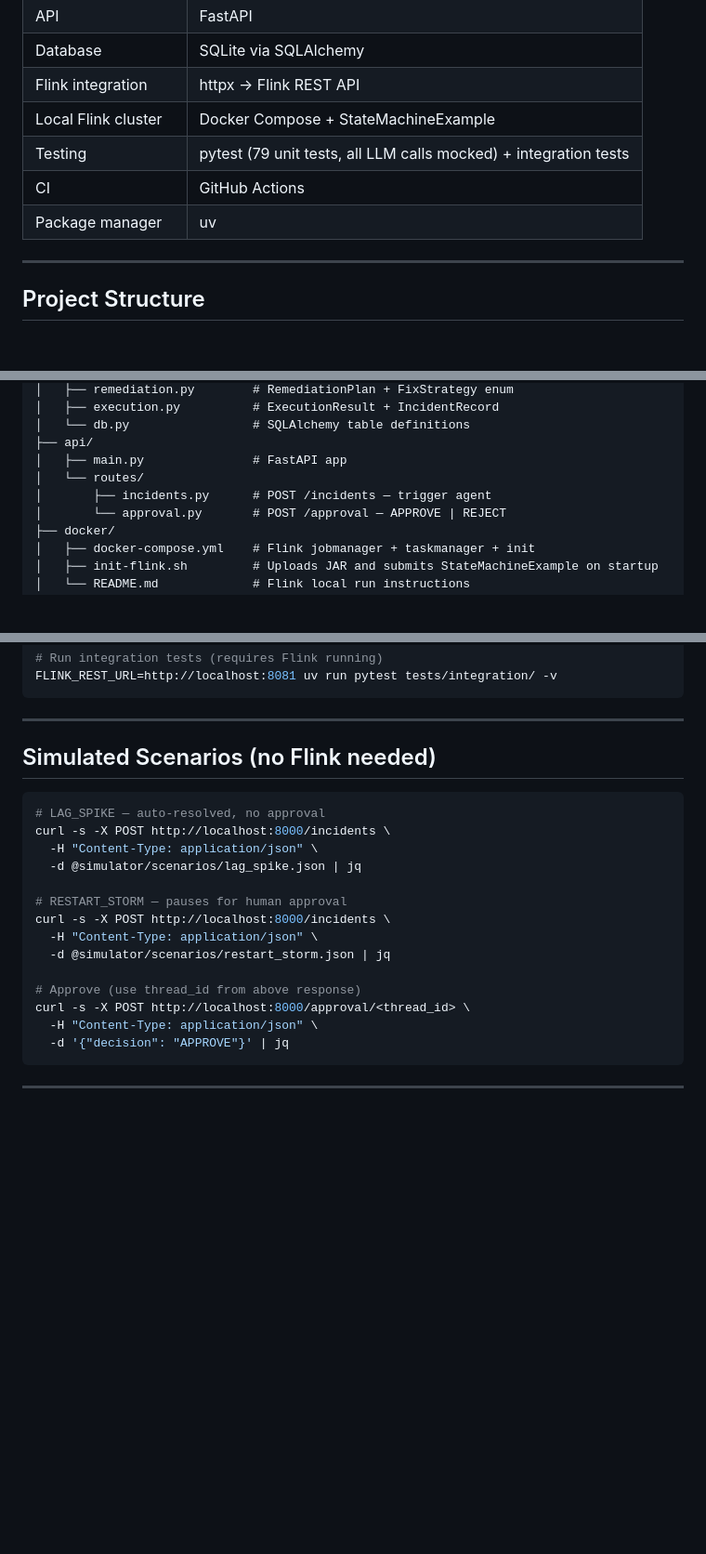
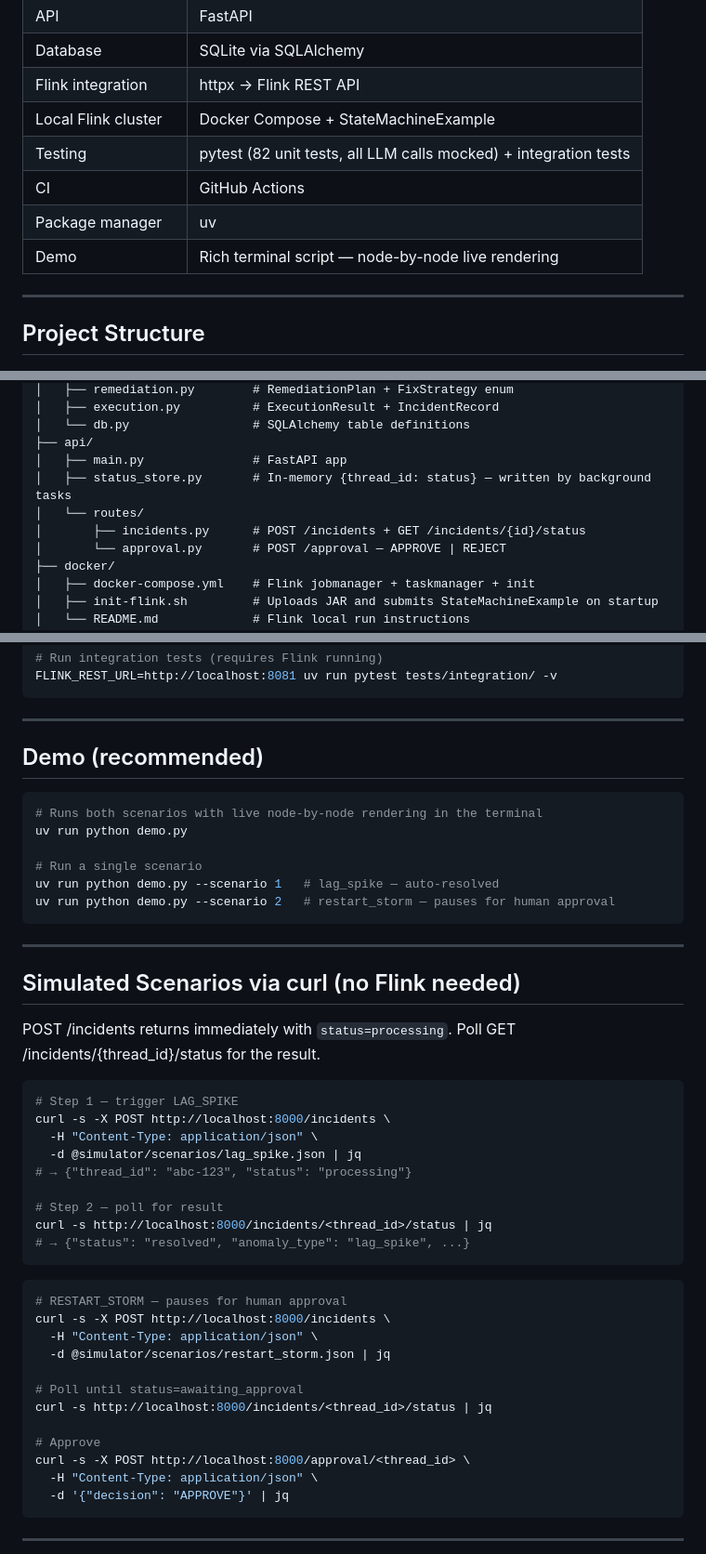
Before and after one commit to rajuclh-ai/ai-systems-engineering, a Markdown page: self-healing-pipeline-agent/README.md, 3 parts joined by grey strips. Shown at 93% size. Drawn GitHub-style; blank space fills up the shorter version.

Commit message:
Update README for Gap 2, async API, and demo script
- Tech stack: updated test count to 82, added Rich demo entry
- Project structure: added status_store.py and demo.py
- Simulated Scenarios: updated curl flow for fire-and-return API (POST → poll)
- Added Demo section with uv run python demo.py instructions
- GET /incidents/{id}/status response example shows nodes_completed

Co-Authored-By: Claude Sonnet 4.6 <noreply@anthropic.com>

````diff
--- a/self-healing-pipeline-agent/README.md
+++ b/self-healing-pipeline-agent/README.md
@@ -143,9 +143,10 @@ Risk score > 0.7 → Human approval required before execution.
 | Database | SQLite via SQLAlchemy |
 | Flink integration | httpx → Flink REST API |
 | Local Flink cluster | Docker Compose + StateMachineExample |
-| Testing | pytest (79 unit tests, all LLM calls mocked) + integration tests |
+| Testing | pytest (82 unit tests, all LLM calls mocked) + integration tests |
 | CI | GitHub Actions |
 | Package manager | uv |
+| Demo | Rich terminal script — node-by-node live rendering |
 
 ---
 
@@ -174,8 +175,9 @@ self-healing-pipeline-agent/
 │   └── db.py                 # SQLAlchemy table definitions
 ├── api/
 │   ├── main.py               # FastAPI app
+│   ├── status_store.py       # In-memory {thread_id: status} — written by background tasks
 │   └── routes/
-│       ├── incidents.py      # POST /incidents — trigger agent
+│       ├── incidents.py      # POST /incidents + GET /incidents/{id}/status
 │       └── approval.py       # POST /approval — APPROVE | REJECT
 ├── docker/
 │   ├── docker-compose.yml    # Flink jobmanager + taskmanager + init
@@ -289,20 +292,46 @@ FLINK_REST_URL=http://localhost:8081 uv run pytest tests/integration/ -v
 
 ---
 
-## Simulated Scenarios (no Flink needed)
+## Demo (recommended)
 
 ```bash
-# LAG_SPIKE — auto-resolved, no approval
+# Runs both scenarios with live node-by-node rendering in the terminal
+uv run python demo.py
+
+# Run a single scenario
+uv run python demo.py --scenario 1   # lag_spike — auto-resolved
+uv run python demo.py --scenario 2   # restart_storm — pauses for human approval
+```
+
+---
+
+## Simulated Scenarios via curl (no Flink needed)
+
+POST /incidents returns immediately with `status=processing`.
+Poll GET /incidents/{thread_id}/status for the result.
+
+```bash
+# Step 1 — trigger LAG_SPIKE
 curl -s -X POST http://localhost:8000/incidents \
   -H "Content-Type: application/json" \
   -d @simulator/scenarios/lag_spike.json | jq
+# → {"thread_id": "abc-123", "status": "processing"}
 
+# Step 2 — poll for result
+curl -s http://localhost:8000/incidents/<thread_id>/status | jq
+# → {"status": "resolved", "anomaly_type": "lag_spike", ...}
+```
+
+```bash
 # RESTART_STORM — pauses for human approval
 curl -s -X POST http://localhost:8000/incidents \
   -H "Content-Type: application/json" \
   -d @simulator/scenarios/restart_storm.json | jq
 
-# Approve (use thread_id from above response)
+# Poll until status=awaiting_approval
+curl -s http://localhost:8000/incidents/<thread_id>/status | jq
+
+# Approve
 curl -s -X POST http://localhost:8000/approval/<thread_id> \
   -H "Content-Type: application/json" \
   -d '{"decision": "APPROVE"}' | jq
````
Also changed, not shown: other parts of self-healing-pipeline-agent/README.md (+4 -1 lines).
